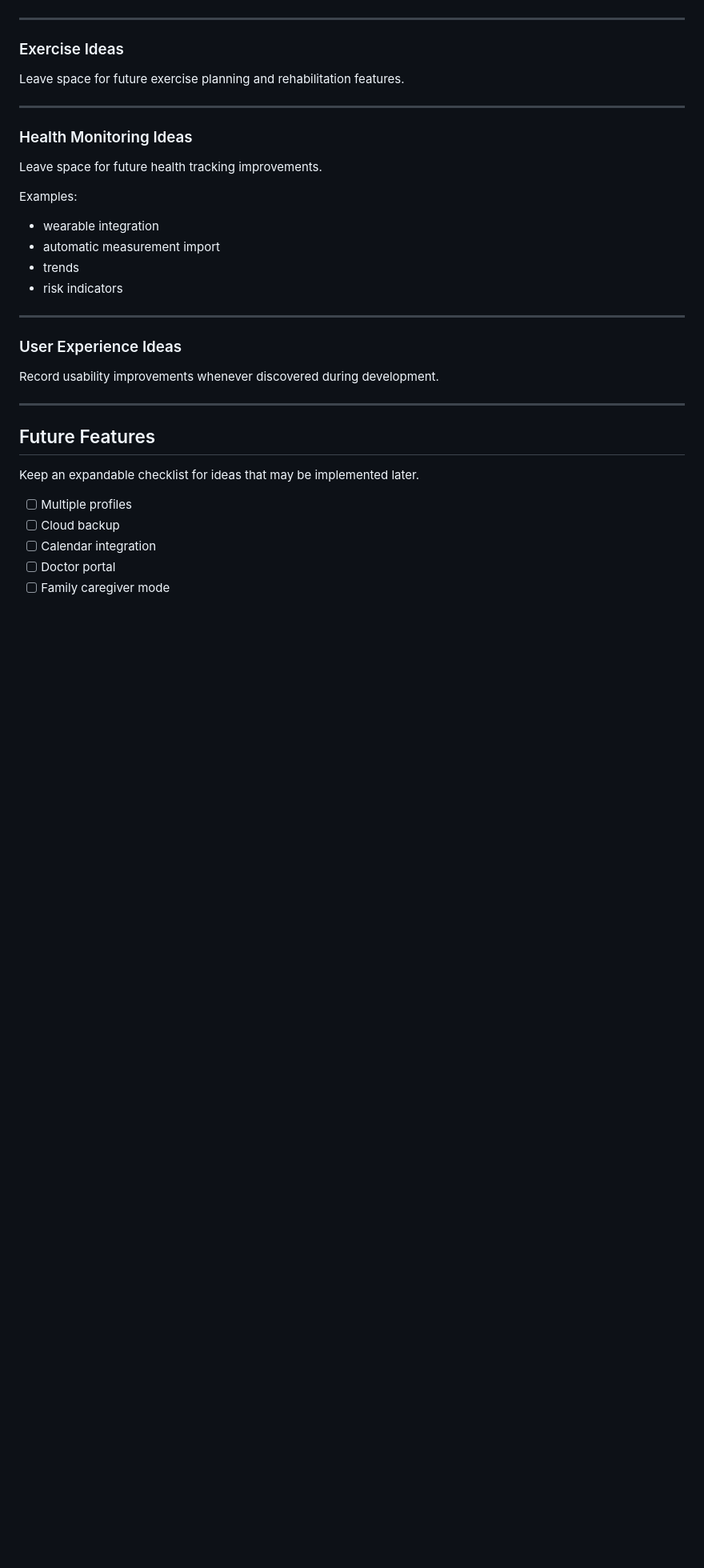
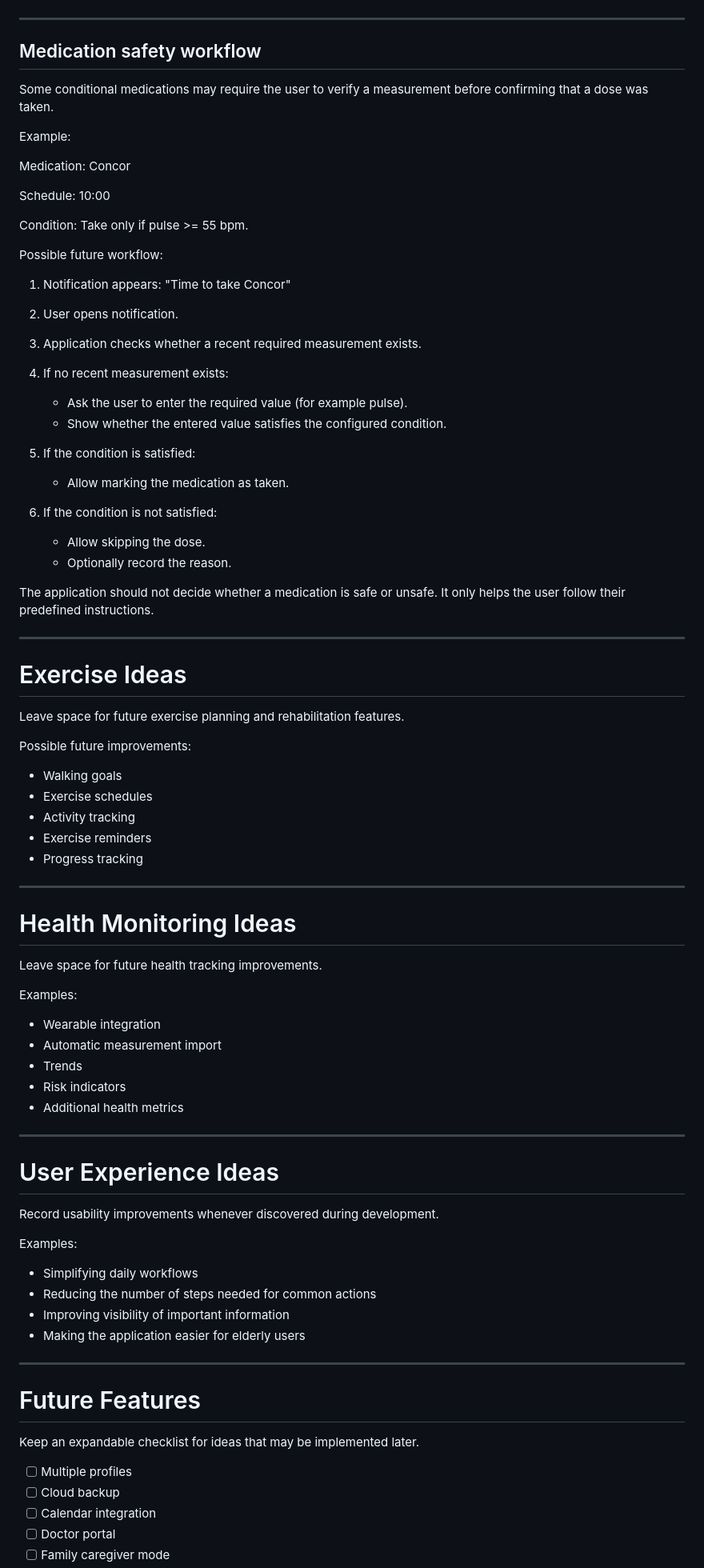
Before and after one commit to earkania/RehabTrack, a Markdown page: docs/design/design-notes.md, the part around one of its changes. Shown at 80% size. Rendered like a GitHub page; blank space fills up the shorter version.

Commit message:
Update design notes with medication workflow ideas

```diff
--- a/docs/design/design-notes.md
+++ b/docs/design/design-notes.md
@@ -89,31 +105,86 @@ Future conditions may include:
 ---
 
-### Exercise Ideas
+## Medication safety workflow
+
+Some conditional medications may require the user to verify a measurement before confirming that a dose was taken.
+
+Example:
+
+Medication:
+Concor
+
+Schedule:
+10:00
+
+Condition:
+Take only if pulse >= 55 bpm.
+
+Possible future workflow:
+
+1. Notification appears:
+   "Time to take Concor"
+
+2. User opens notification.
+
+3. Application checks whether a recent required measurement exists.
+
+4. If no recent measurement exists:
+   - Ask the user to enter the required value (for example pulse).
+   - Show whether the entered value satisfies the configured condition.
+
+5. If the condition is satisfied:
+   - Allow marking the medication as taken.
+
+6. If the condition is not satisfied:
+   - Allow skipping the dose.
+   - Optionally record the reason.
+
+The application should not decide whether a medication is safe or unsafe. It only helps the user follow their predefined instructions.
+
+---
+
+# Exercise Ideas
 
 Leave space for future exercise planning and rehabilitation features.
 
+Possible future improvements:
+
+- Walking goals
+- Exercise schedules
+- Activity tracking
+- Exercise reminders
+- Progress tracking
+
 ---
 
-### Health Monitoring Ideas
+# Health Monitoring Ideas
 
 Leave space for future health tracking improvements.
 
 Examples:
 
-- wearable integration
-- automatic measurement import
-- trends
-- risk indicators
+- Wearable integration
+- Automatic measurement import
+- Trends
+- Risk indicators
+- Additional health metrics
 
 ---
 
-### User Experience Ideas
+# User Experience Ideas
 
 Record usability improvements whenever discovered during development.
 
+Examples:
+
+- Simplifying daily workflows
+- Reducing the number of steps needed for common actions
+- Improving visibility of important information
+- Making the application easier for elderly users
+
 ---
 
-## Future Features
+# Future Features
 
 Keep an expandable checklist for ideas that may be implemented later.
 
```
Also changed, not shown: other parts of docs/design/design-notes.md (+33 -10 lines).
